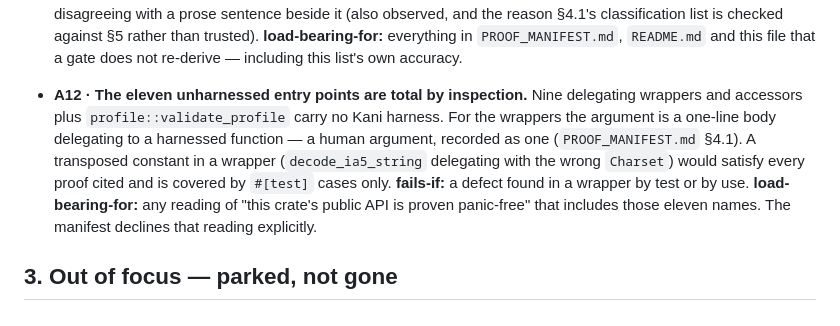
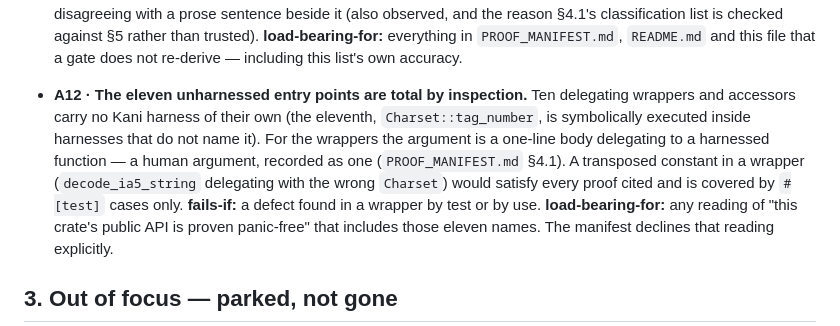
Before and after one commit to ivmat/rs-verified-der, a Markdown page: ASSUMPTIONS.md, the part around the change. Drawn GitHub-style.

```diff
--- a/ASSUMPTIONS.md
+++ b/ASSUMPTIONS.md
@@ -220,12 +220,12 @@ and discharged nowhere**. They are named in §2 in as many words, not softened.
   **load-bearing-for:** everything in `PROOF_MANIFEST.md`, `README.md` and this file that a gate
   does not re-derive — including this list's own accuracy.
 
-- **A12 · The eleven unharnessed entry points are total by inspection.** Nine delegating wrappers
-  and accessors plus `profile::validate_profile` carry no Kani harness. For the wrappers the
-  argument is a one-line body delegating to a harnessed function — a human argument, recorded as
-  one (`PROOF_MANIFEST.md` §4.1). A transposed constant in a wrapper (`decode_ia5_string`
-  delegating with the wrong `Charset`) would satisfy every proof cited and is covered by `#[test]`
-  cases only.
+- **A12 · The eleven unharnessed entry points are total by inspection.** Ten delegating wrappers and
+  accessors carry no Kani harness of their own (the eleventh, `Charset::tag_number`, is symbolically
+  executed inside harnesses that do not name it). For the wrappers the argument is a one-line body
+  delegating to a harnessed function — a human argument, recorded as one (`PROOF_MANIFEST.md` §4.1).
+  A transposed constant in a wrapper (`decode_ia5_string` delegating with the wrong `Charset`) would
+  satisfy every proof cited and is covered by `#[test]` cases only.
   **fails-if:** a defect found in a wrapper by test or by use.
   **load-bearing-for:** any reading of "this crate's public API is proven panic-free" that includes
   those eleven names. The manifest declines that reading explicitly.
```
Also changed, not shown: PROOF_MANIFEST.md (+16 -6 lines).
